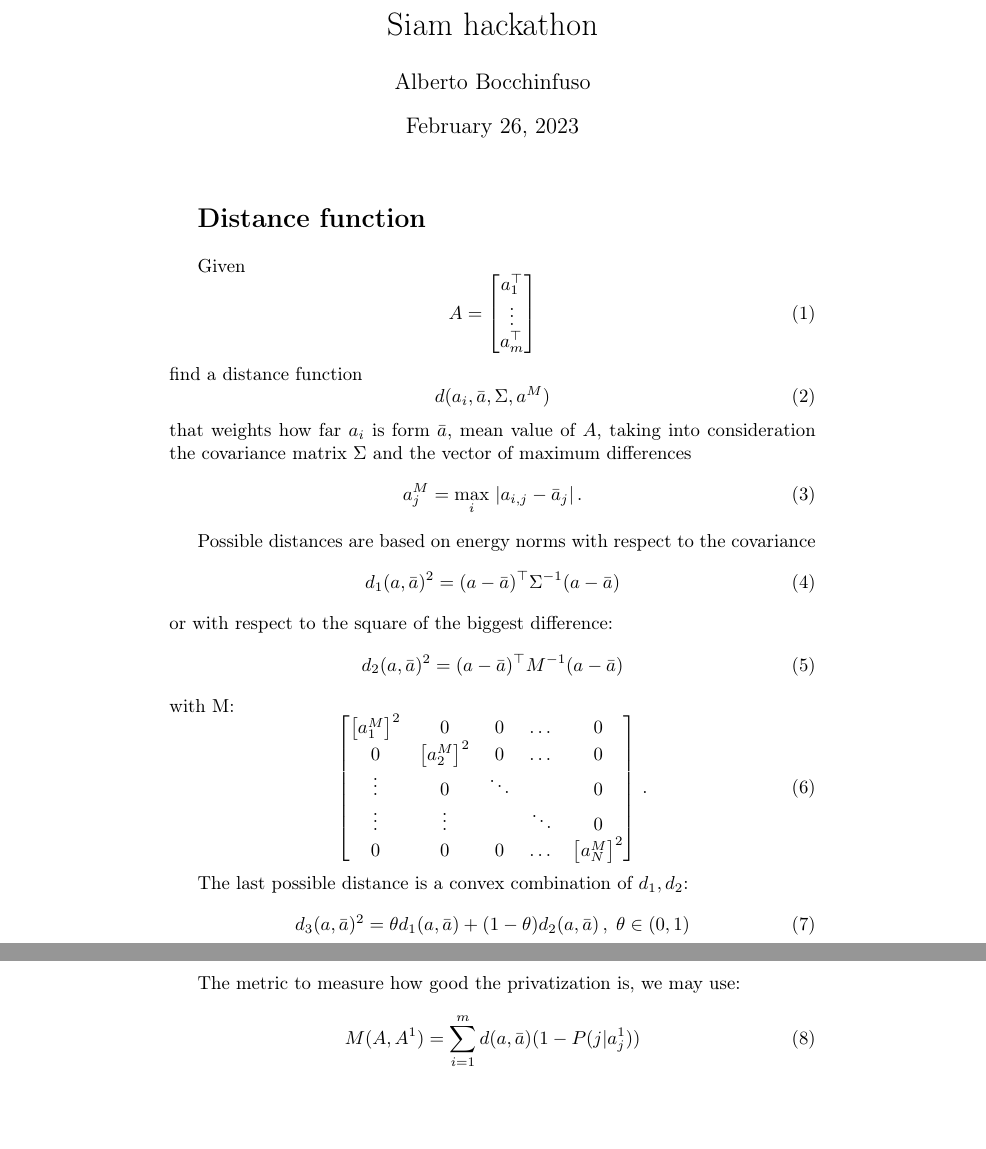
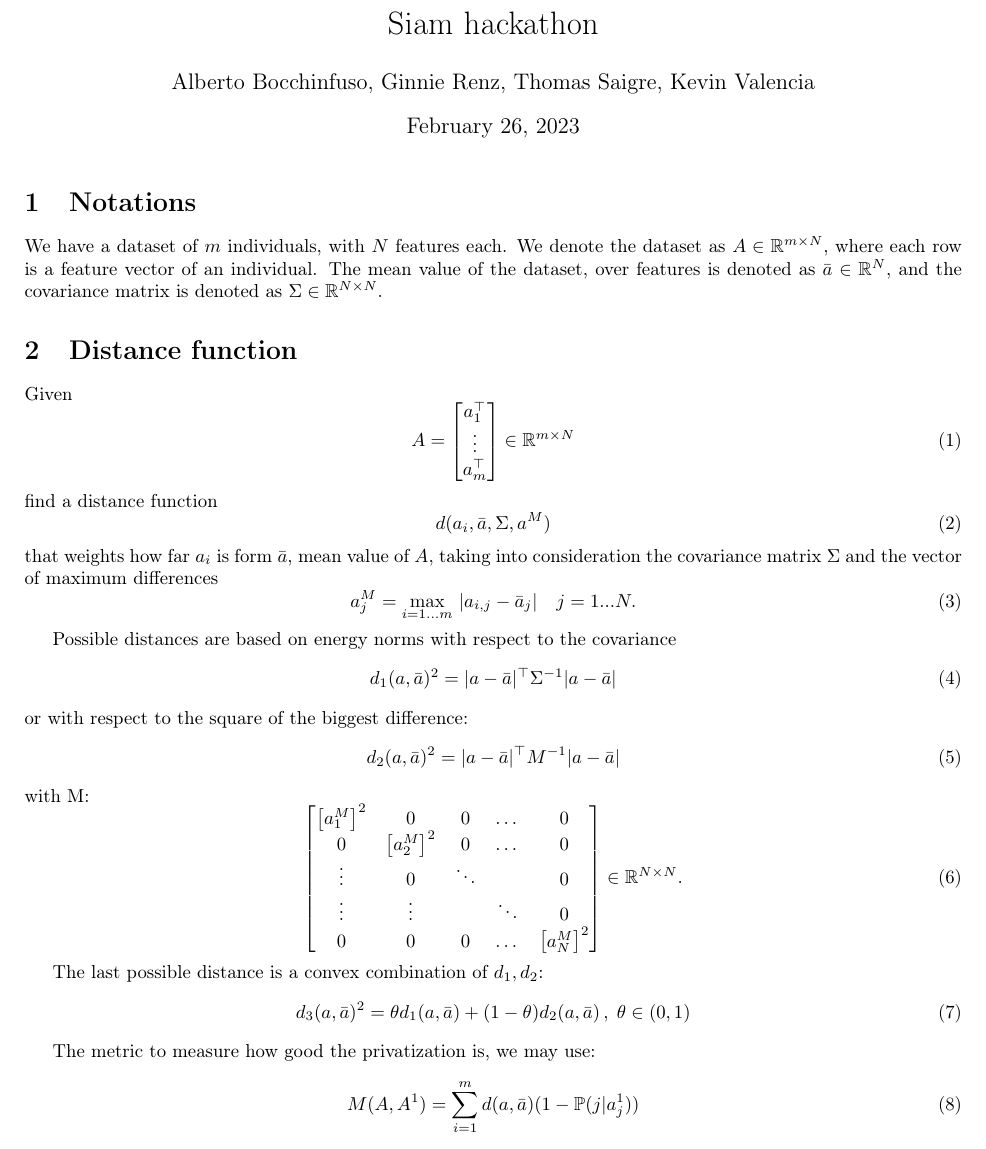
Before and after one commit to thomas-saigre/siam-hackathon-2023-Institut-Roche, a LaTeX document (distance.tex): two parts of pages 1 and 2 of 2 before the commit and part of page 1 of 2 after it, the two joined at a grey line, cut so that both start at the same text, the shorter picture padded with empty space. Compiled offline with pdfLaTeX.

Commit message:
add more details in document

```diff
--- a/distance.tex
+++ b/distance.tex
@@ -11,15 +12,23 @@
 \usepackage{graphicx}
 \usepackage{placeins}
 
-\author{Alberto Bocchinfuso}
+\newcommand{\R}{\mathbb{R}}
+\renewcommand{\P}{\mathbb{P}}
+
+\author{Alberto Bocchinfuso, Ginnie Renz, Thomas Saigre, Kevin Valencia}
 \title{Siam hackathon}
 
 \begin{document}
 	\maketitle
 
-\bigskip
-{\Large {\bf Distance function}}
-\bigskip
+
+\section{Notations}
+
+We have a dataset of $m$ individuals, with $N$ features each.
+We denote the dataset as $A \in \R^{m \times N}$, where each row is a feature vector of an individual.
+The mean value of the dataset, over features is denoted as $\bar{a} \in \R^N$, and the covariance matrix is denoted as $\Sigma \in \R^{N \times N}$.
+
+\section{Distance function}
 
 Given
 \begin{equation}
@@ -27,7 +36,7 @@
 		a_1^\top \\
 		\vdots \\
 		a_m^\top
-	\end{bmatrix}
+	\end{bmatrix} \in \R^{m \times N}
 \end{equation}
 find a distance function
 \begin{equation}
@@ -35,16 +44,16 @@
 \end{equation}
 that weights how far $a_i$ is form $\bar{a}$, mean value of $A$, taking into consideration the covariance matrix $\Sigma$ and the vector of maximum differences
 \begin{equation}
-	a^{M}_j = \max_{i} \, \vert a_{i,j} - \bar{a}_j \vert \, .
+	a^{M}_j = \max_{i=1...m} \, \vert a_{i,j} - \bar{a}_j \vert \quad j=1...N .
 \end{equation}
 
 Possible distances are based on energy norms with respect to the covariance
 \begin{equation}
-	d_1(a, \bar{a})^2 = (a - \bar{a})^\top \Sigma^{-1} (a - \bar{a})
+	d_1(a, \bar{a})^2 = |a - \bar{a}|^\top \Sigma^{-1} |a - \bar{a}|
 \end{equation}
 or with respect to the square of the biggest difference:
 \begin{equation}
-	d_2(a, \bar{a})^2 = (a - \bar{a})^\top M^{-1} (a - \bar{a})
+	d_2(a, \bar{a})^2 = |a - \bar{a}|^\top M^{-1} |a - \bar{a}|
 \end{equation}
 with M:
 \begin{equation}
@@ -54,7 +63,7 @@
 	\vdots	&0	&\ddots	&	&0 \\
 	\vdots	&\vdots	&	&\ddots	&0 \\
 	0	&0	&0	&\dots	&\left[ a_N^M \right]^2
-\end{bmatrix} \, .
+\end{bmatrix} \in \R^{N\times N}.
 \end{equation}
 
 The last possible distance is a convex combination of $d_1, d_2$:
@@ -64,5 +73,5 @@
 
 The metric to measure how good the privatization is, we may use:
 \begin{equation}
-	M(A, A^1) = \sum_{i=1}^{m} d(a, \bar{a}) (1 - P(j| a_j^1) )
+	M(A, A^1) = \sum_{i=1}^{m} d(a, \bar{a}) (1 - \P(j| a_j^1) )
 \end{equation}
```
Also changed, not shown: distance.tex (3 more changed lines).
